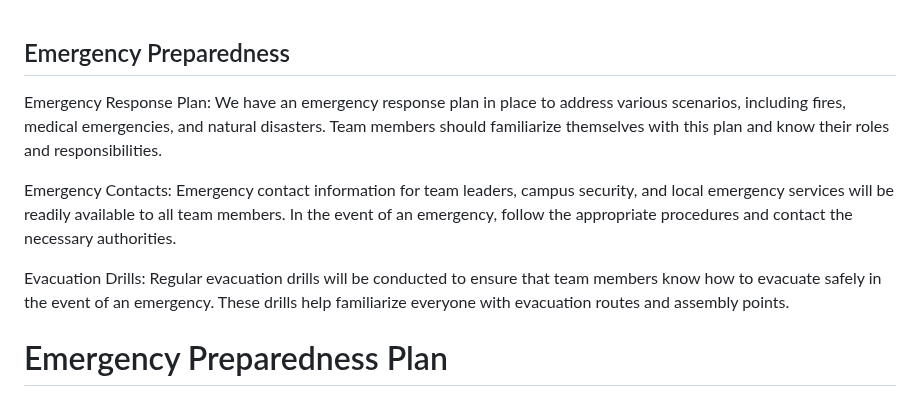
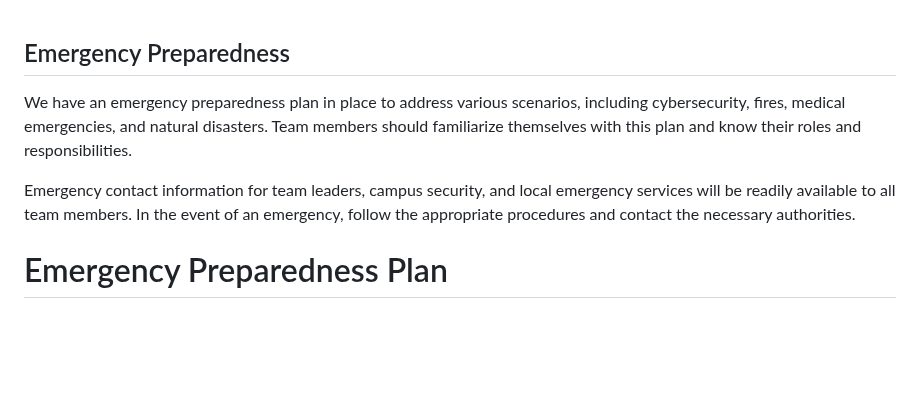
Before and after one commit to VERSO-UVM/ORCA, a Markdown page: Emergency_Preparedness_Plan.md, the part around the change. Rendered like a GitHub page; blank space fills up the shorter version.

```diff
--- a/Emergency_Preparedness_Plan.md
+++ b/Emergency_Preparedness_Plan.md
@@ -1,9 +1,9 @@
 ## Emergency Preparedness
-Emergency Response Plan: We have an emergency response plan in place to address various scenarios, including fires, medical emergencies, and natural disasters. Team members should familiarize themselves with this plan and know their roles and responsibilities.
 
-Emergency Contacts: Emergency contact information for team leaders, campus security, and local emergency services will be readily available to all team members. In the event of an emergency, follow the appropriate procedures and contact the necessary authorities.
+We have an emergency preparedness plan in place to address various scenarios, including cybersecurity, fires, medical emergencies, and natural disasters. Team members should familiarize themselves with this plan and know their roles and responsibilities.
 
-Evacuation Drills: Regular evacuation drills will be conducted to ensure that team members know how to evacuate safely in the event of an emergency. These drills help familiarize everyone with evacuation routes and assembly points.
+Emergency contact information for team leaders, campus security, and local emergency services will be readily available to all team members. In the event of an emergency, follow the appropriate procedures and contact the necessary authorities.
+
 # Emergency Preparedness Plan
 
 ## Introduction
```
Also changed, not shown: Confidentiality_and_Data_Security_Policies.md (deleted, +0 -19 lines), IT_and_Data_Security_Policies.md (added, +79 -0 lines).
